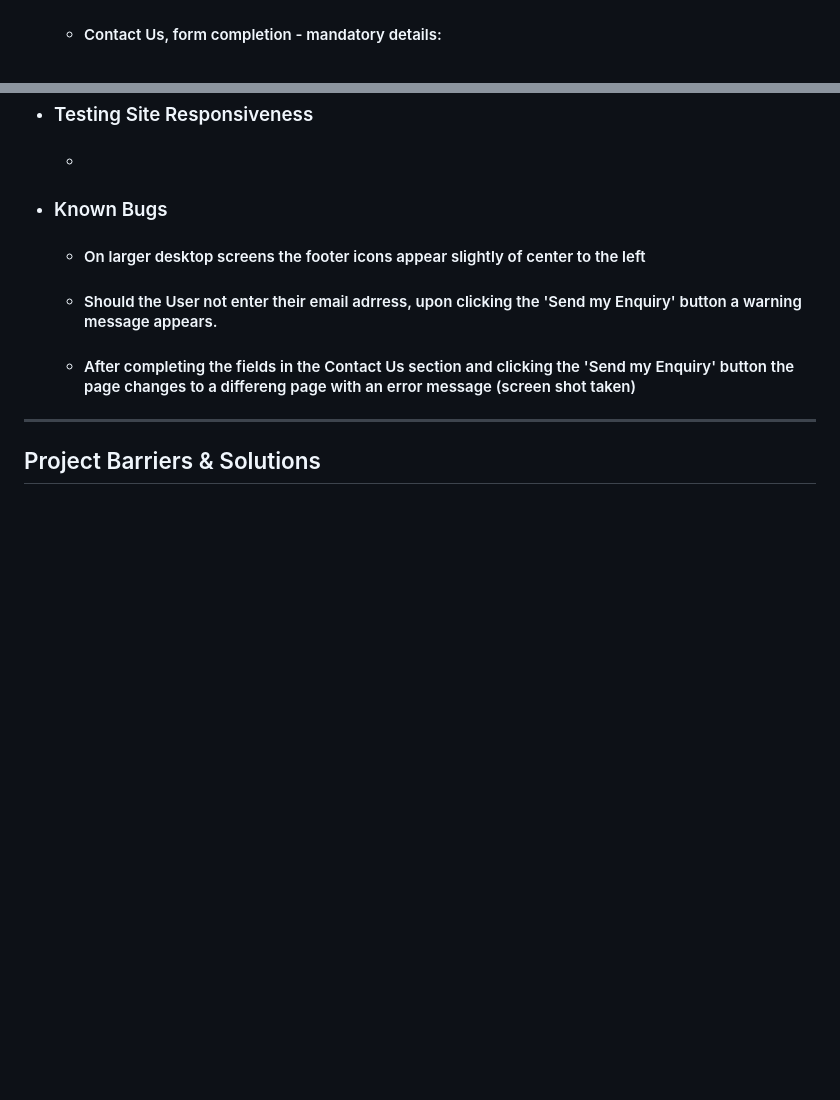
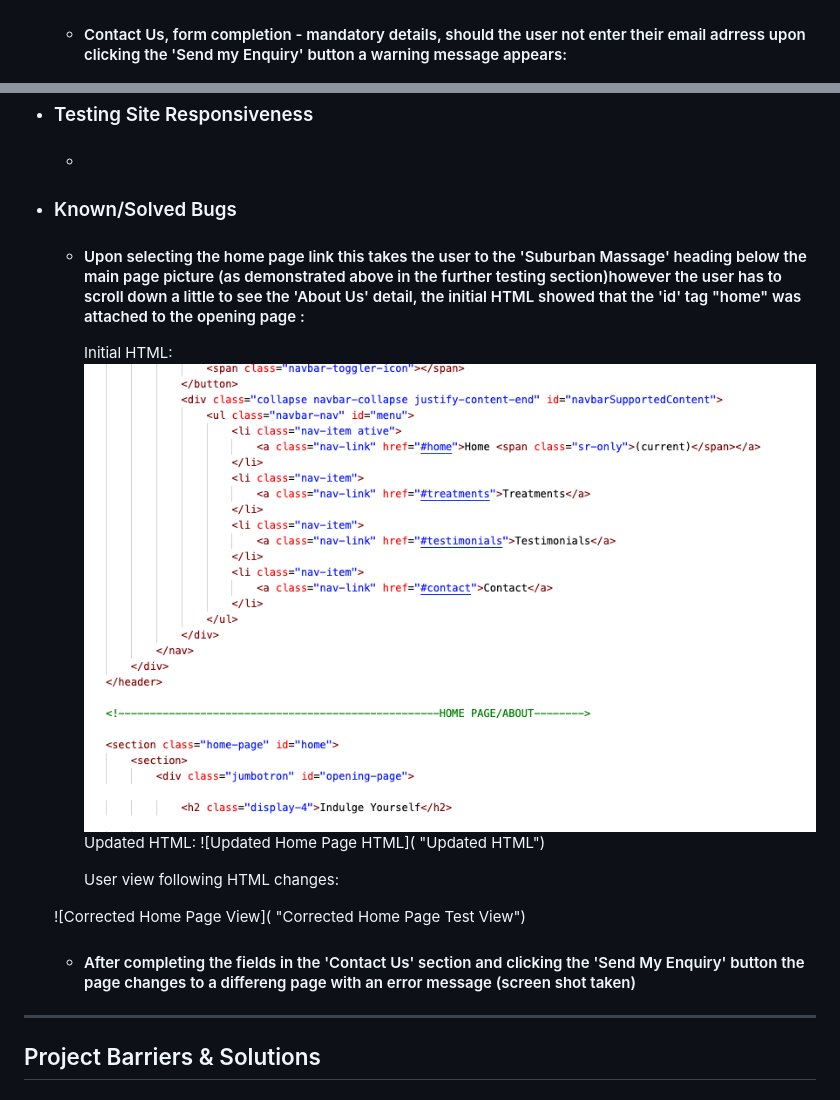
Before and after one commit to smithylee81/MS1-SuburbanMassage, a Markdown page: README.md, 2 parts joined by grey strips. GitHub-like rendering; pictures changed too: assets/images/HomePageNavLinkIssue.png (added); blank space fills up the shorter version.

Commit message:
Add more images to README.md file for evidence of testing.Update HTML code to correct Home Page display on selecting Home link

```diff
--- a/README.md
+++ b/README.md
@@ -139,7 +139,7 @@ whether they're on the go or sitting at a desktop.
     ![Testimonials Section](assets/images/NavigationBarTestimonialsSection.png "Testimonials Section")
     - #### Contact Us Section:
     ![Home Page Dropdown Contact Us Section](assets/images/NavigationBarContactUsSection.png "Contact Us Section")
-    - #### Contact Us, form completion - mandatory details:
+    - #### Contact Us, form completion - mandatory details, should the user not enter their email adrress upon clicking the 'Send my Enquiry' button a warning message appears:
     ![Contact Us Form Completion Section](assets/images/ContactUsBlankWarningMessage.png "Contact Us Form Completion Section")
     - #### Social Media Links, all icon links tested and open in a new tab:
     Facebook
@@ -152,10 +152,20 @@ whether they're on the go or sitting at a desktop.
 - ### Testing Site Responsiveness
     - ####
 
-- ### Known Bugs
-    - #### On larger desktop screens the footer icons appear slightly of center to the left
-    - #### Should the User not enter their email adrress, upon clicking the 'Send my Enquiry' button a warning message appears.
-    - #### After completing the fields in the Contact Us section and clicking the 'Send my Enquiry' button the page changes to a differeng page with an error message (screen shot taken)
+- ### Known/Solved Bugs
+    - #### Upon selecting the home page link this takes the user to the 'Suburban Massage' heading below the main page picture (as demonstrated above in the further testing section)however the user has to scroll down a little to see the 'About Us' detail, the initial HTML showed that the 'id' tag "home" was attached to the opening page :
+        Initial HTML:
+     ![Initial Home Page HTML](assets/images/HomePageNavLinkIssue.png "Initial HTML")
+        Updated HTML:
+     ![Updated Home Page HTML]( "Updated HTML")
+
+
+        User view following HTML changes:
+
+     ![Corrected Home Page View]( "Corrected Home Page Test View")
+
+
+    - #### After completing the fields in the 'Contact Us' section and clicking the 'Send My Enquiry' button the page changes to a differeng page with an error message (screen shot taken)
 
 ---
 
```
Also changed, not shown: 1 other file.
